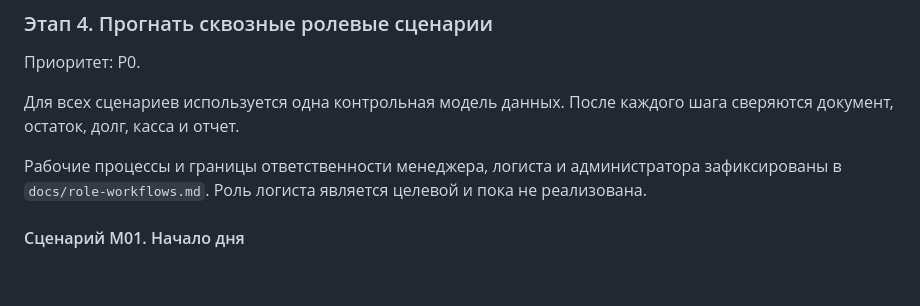
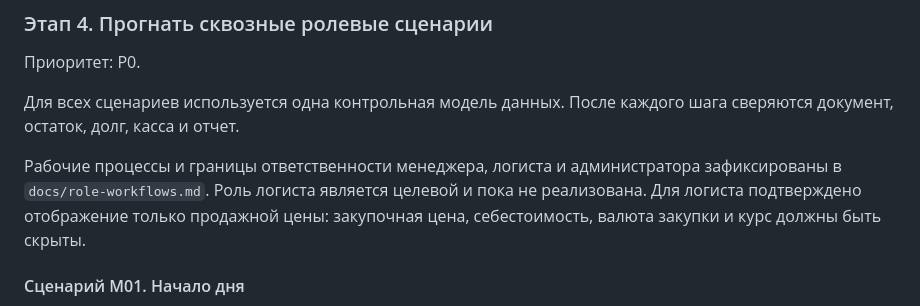
Before and after one commit to EgorArutiunean/faethon-system, a Markdown page: docs/production-readiness-and-manager-acceptance-plan.md, the part around the change. Rendered like a GitHub page; blank space fills up the shorter version.

```diff
--- a/docs/production-readiness-and-manager-acceptance-plan.md
+++ b/docs/production-readiness-and-manager-acceptance-plan.md
@@ -155,7 +155,8 @@ Backend и API должны проверять:
 
 Рабочие процессы и границы ответственности менеджера, логиста и администратора
 зафиксированы в `docs/role-workflows.md`. Роль логиста является целевой и пока
-не реализована.
+не реализована. Для логиста подтверждено отображение только продажной цены:
+закупочная цена, себестоимость, валюта закупки и курс должны быть скрыты.
 
 #### Сценарий M01. Начало дня
 
```
Also changed, not shown: docs/legacy-behavior-reconstruction.md (+1 -0 lines), docs/role-workflows.md (+14 -7 lines).
